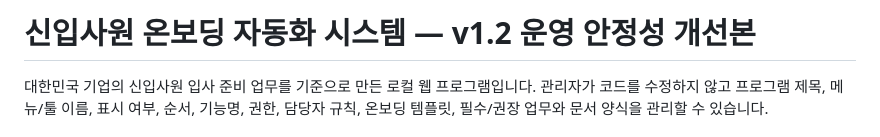
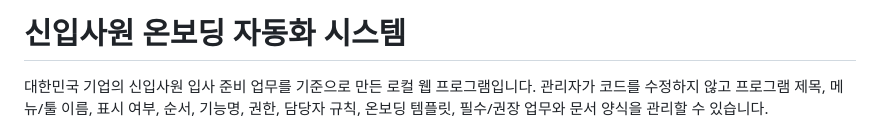
Before and after one commit to jjiwooking/employee-onboarding-automation, a Markdown page: README.md, the part around the change. Rendered like a GitHub page.

```diff
--- a/README.md
+++ b/README.md
@@ -1,4 +1,4 @@
-# 신입사원 온보딩 자동화 시스템 — v1.2 운영 안정성 개선본
+# 신입사원 온보딩 자동화 시스템
 
 대한민국 기업의 신입사원 입사 준비 업무를 기준으로 만든 로컬 웹 프로그램입니다.
 관리자가 코드를 수정하지 않고 프로그램 제목, 메뉴/툴 이름, 표시 여부, 순서, 기능명, 권한, 담당자 규칙, 온보딩 템플릿, 필수/권장 업무와 문서 양식을 관리할 수 있습니다.
```
